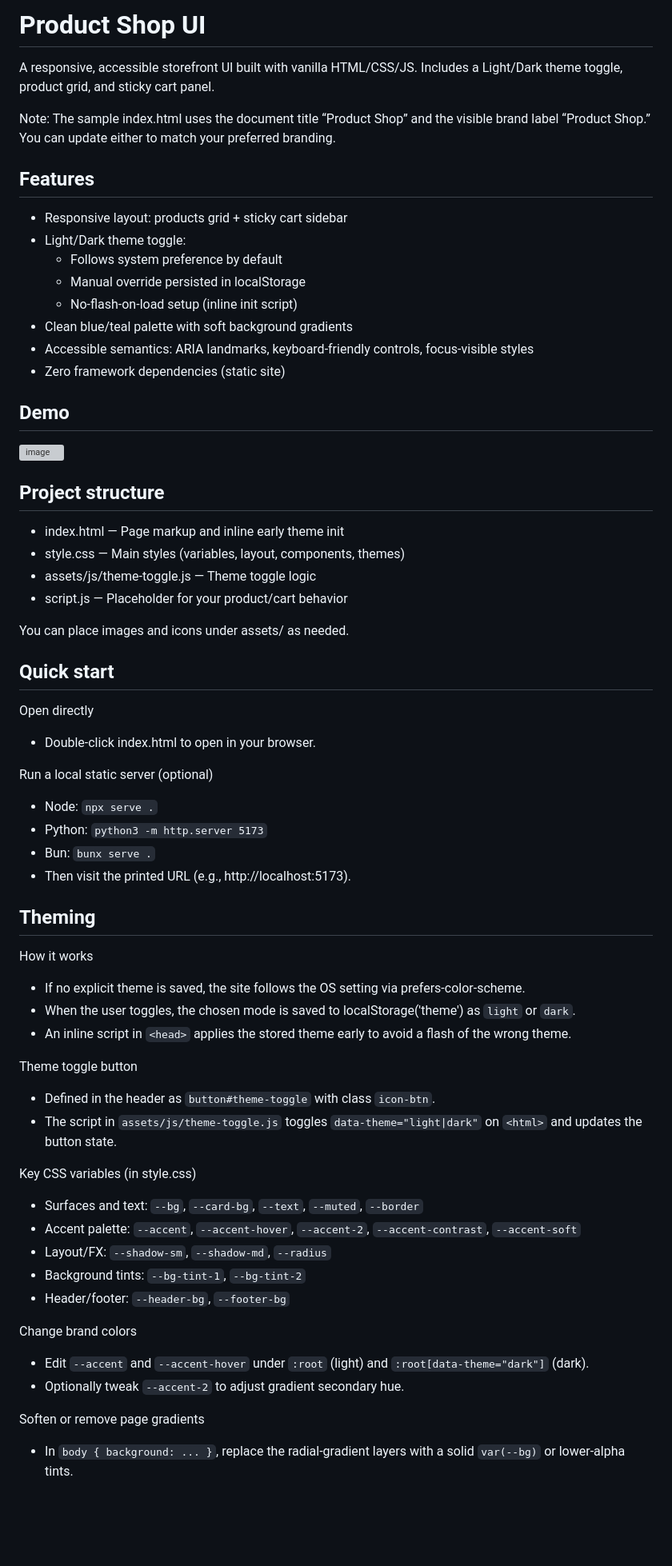
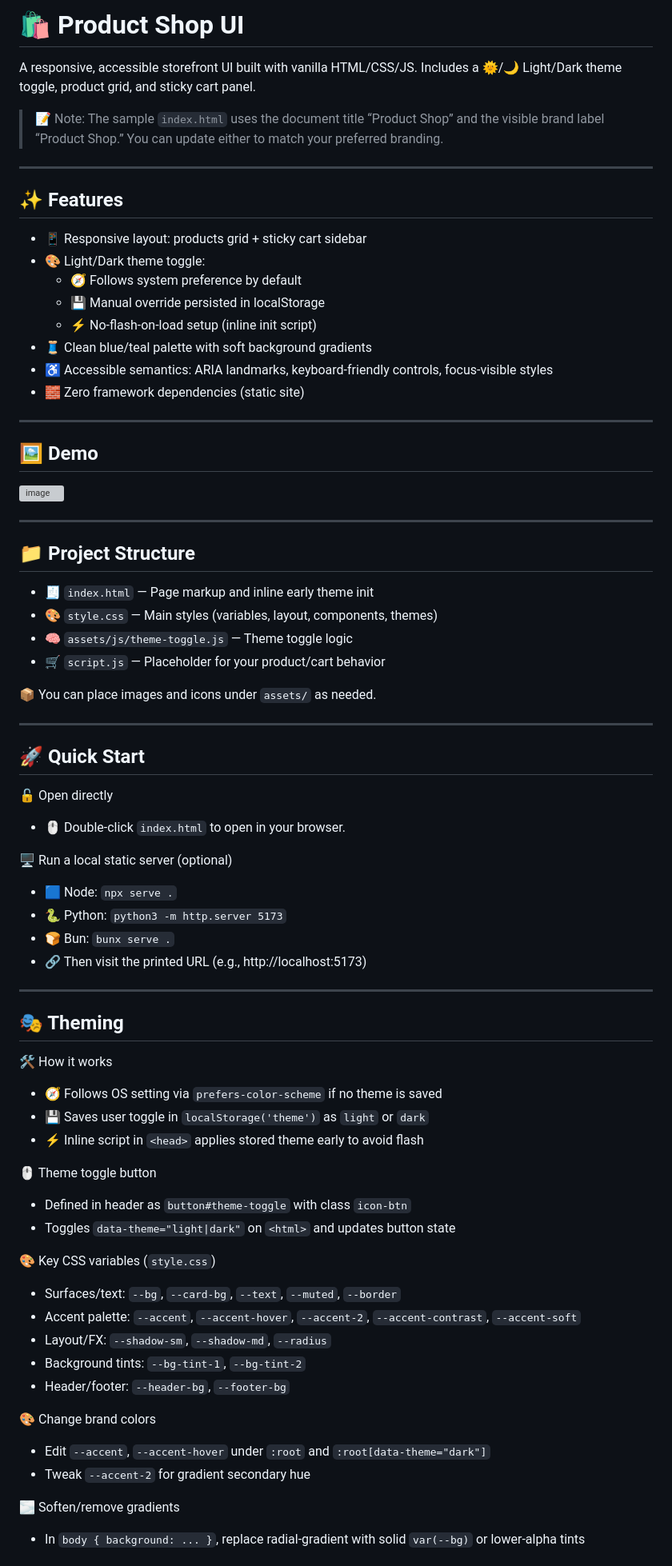
Before and after one commit to MdSaifAli063/Product-Shop, a Markdown page: README.md, the part around one of its changes. Shown at 80% size. Rendered like a GitHub page; blank space fills up the shorter version; grey boxes are pictures that could not be loaded.

```diff
--- a/README.md
+++ b/README.md
@@ -1,66 +1,76 @@
-# Product Shop UI
+# 🛍️ Product Shop UI
 
-A responsive, accessible storefront UI built with vanilla HTML/CSS/JS. Includes a Light/Dark theme toggle, product grid, and sticky cart panel.
+A responsive, accessible storefront UI built with vanilla HTML/CSS/JS. Includes a 🌞/🌙 Light/Dark theme toggle, product grid, and sticky cart panel.
 
-Note: The sample index.html uses the document title “Product Shop” and the visible brand label “Product Shop.” You can update either to match your preferred branding.
+> 📝 Note: The sample `index.html` uses the document title “Product Shop” and the visible brand label “Product Shop.” You can update either to match your preferred branding.
 
-## Features
+---
 
-- Responsive layout: products grid + sticky cart sidebar
-- Light/Dark theme toggle:
-  - Follows system preference by default
-  - Manual override persisted in localStorage
-  - No-flash-on-load setup (inline init script)
-- Clean blue/teal palette with soft background gradients
-- Accessible semantics: ARIA landmarks, keyboard-friendly controls, focus-visible styles
-- Zero framework dependencies (static site)
+## ✨ Features
 
-## Demo
+- 📱 Responsive layout: products grid + sticky cart sidebar
+- 🎨 Light/Dark theme toggle:
+  - 🧭 Follows system preference by default
+  - 💾 Manual override persisted in localStorage
+  - ⚡ No-flash-on-load setup (inline init script)
+- 🧵 Clean blue/teal palette with soft background gradients
+- ♿ Accessible semantics: ARIA landmarks, keyboard-friendly controls, focus-visible styles
+- 🧱 Zero framework dependencies (static site)
+
+---
+
+## 🖼️ Demo
+
 ![image](https://github.com/Mdsaif4363/Product-Shop/blob/82282ebb866a68d67d89a6b45a72a4cd5de4a917/Screenshot%202025-08-26%20121356.png)
 
+---
 
-## Project structure
+## 📁 Project Structure
 
-- index.html — Page markup and inline early theme init
-- style.css — Main styles (variables, layout, components, themes)
-- assets/js/theme-toggle.js — Theme toggle logic
-- script.js — Placeholder for your product/cart behavior
+- 🧾 `index.html` — Page markup and inline early theme init
+- 🎨 `style.css` — Main styles (variables, layout, components, themes)
+- 🧠 `assets/js/theme-toggle.js` — Theme toggle logic
+- 🛒 `script.js` — Placeholder for your product/cart behavior
 
-You can place images and icons under assets/ as needed.
+📦 You can place images and icons under `assets/` as needed.
 
-## Quick start
+---
 
-Open directly
-- Double-click index.html to open in your browser.
+## 🚀 Quick Start
 
-Run a local static server (optional)
-- Node: `npx serve .`
-- Python: `python3 -m http.server 5173`
-- Bun: `bunx serve .`
-- Then visit the printed URL (e.g., http://localhost:5173).
+🔓 Open directly
+- 🖱️ Double-click `index.html` to open in your browser.
 
-## Theming
+🖥️ Run a local static server (optional)
+- 🟦 Node: `npx serve .`
+- 🐍 Python: `python3 -m http.server 5173`
+- 🍞 Bun: `bunx serve .`
+- 🔗 Then visit the printed URL (e.g., http://localhost:5173)
 
-How it works
-- If no explicit theme is saved, the site follows the OS setting via prefers-color-scheme.
-- When the user toggles, the chosen mode is saved to localStorage('theme') as `light` or `dark`.
-- An inline script in `<head>` applies the stored theme early to avoid a flash of the wrong theme.
+---
 
-Theme toggle button
-- Defined in the header as `button#theme-toggle` with class `icon-btn`.
-- The script in `assets/js/theme-toggle.js` toggles `data-theme="light|dark"` on `<html>` and updates the button state.
+## 🎭 Theming
 
-Key CSS variables (in style.css)
-- Surfaces and text: `--bg`, `--card-bg`, `--text`, `--muted`, `--border`
+🛠️ How it works
+- 🧭 Follows OS setting via `prefers-color-scheme` if no theme is saved
+- 💾 Saves user toggle in `localStorage('theme')` as `light` or `dark`
+- ⚡ Inline script in `<head>` applies stored theme early to avoid flash
+
+🖱️ Theme toggle button
+- Defined in header as `button#theme-toggle` with class `icon-btn`
+- Toggles `data-theme="light|dark"` on `<html>` and updates button state
+
+🎨 Key CSS variables (`style.css`)
+- Surfaces/text: `--bg`, `--card-bg`, `--text`, `--muted`, `--border`
 - Accent palette: `--accent`, `--accent-hover`, `--accent-2`, `--accent-contrast`, `--accent-soft`
 - Layout/FX: `--shadow-sm`, `--shadow-md`, `--radius`
 - Background tints: `--bg-tint-1`, `--bg-tint-2`
 - Header/footer: `--header-bg`, `--footer-bg`
 
-Change brand colors
-- Edit `--accent` and `--accent-hover` under `:root` (light) and `:root[data-theme="dark"]` (dark).
-- Optionally tweak `--accent-2` to adjust gradient secondary hue.
+🎨 Change brand colors
+- Edit `--accent`, `--accent-hover` under `:root` and `:root[data-theme="dark"]`
+- Tweak `--accent-2` for gradient secondary hue
 
-Soften or remove page gradients
-- In `body { background: ... }`, replace the radial-gradient layers with a solid `var(--bg)` or lower-alpha tints.
+🌫️ Soften/remove gradients
+- In `body { background: ... }`, replace radial-gradient with solid `var(--bg)` or lower-alpha tints
 
```
Also changed, not shown: other parts of README.md (+42 -25 lines).
